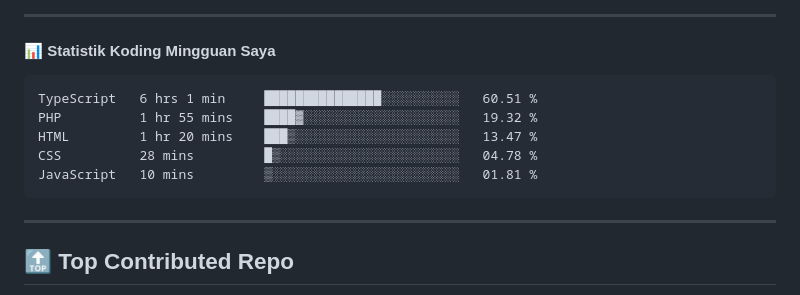
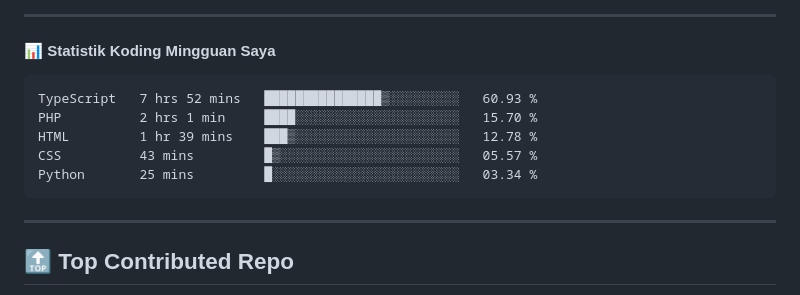
Before and after one commit to ramadhafidz/ramadhafidz, a Markdown page: README.md, the part around the change. Rendered like a GitHub page.

Commit message:
Updated waka-readme graph with new metrics

````diff
--- a/README.md
+++ b/README.md
@@ -52,11 +52,11 @@
 <!--START_SECTION:waka-->
 
 ```txt
-TypeScript   6 hrs 1 min     ███████████████░░░░░░░░░░   60.51 %
-PHP          1 hr 55 mins    ████▓░░░░░░░░░░░░░░░░░░░░   19.32 %
-HTML         1 hr 20 mins    ███▒░░░░░░░░░░░░░░░░░░░░░   13.47 %
-CSS          28 mins         █▒░░░░░░░░░░░░░░░░░░░░░░░   04.78 %
-JavaScript   10 mins         ▒░░░░░░░░░░░░░░░░░░░░░░░░   01.81 %
+TypeScript   7 hrs 52 mins   ███████████████▒░░░░░░░░░   60.93 %
+PHP          2 hrs 1 min     ████░░░░░░░░░░░░░░░░░░░░░   15.70 %
+HTML         1 hr 39 mins    ███▒░░░░░░░░░░░░░░░░░░░░░   12.78 %
+CSS          43 mins         █▒░░░░░░░░░░░░░░░░░░░░░░░   05.57 %
+Python       25 mins         █░░░░░░░░░░░░░░░░░░░░░░░░   03.34 %
 ```
 
 <!--END_SECTION:waka-->
````
